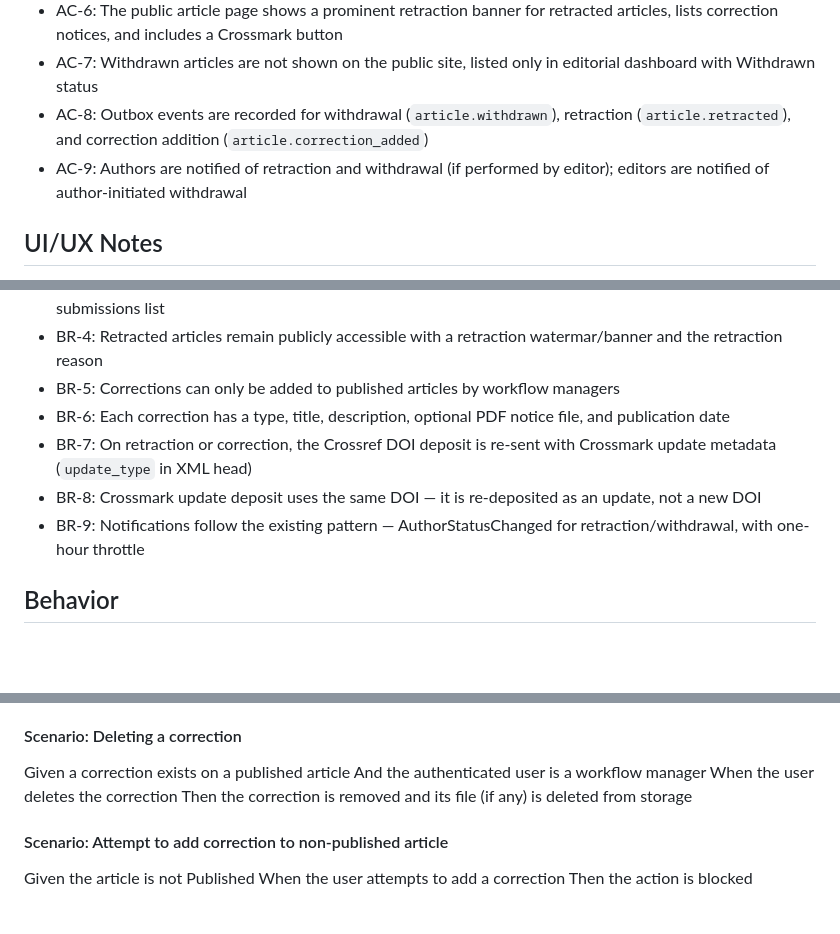
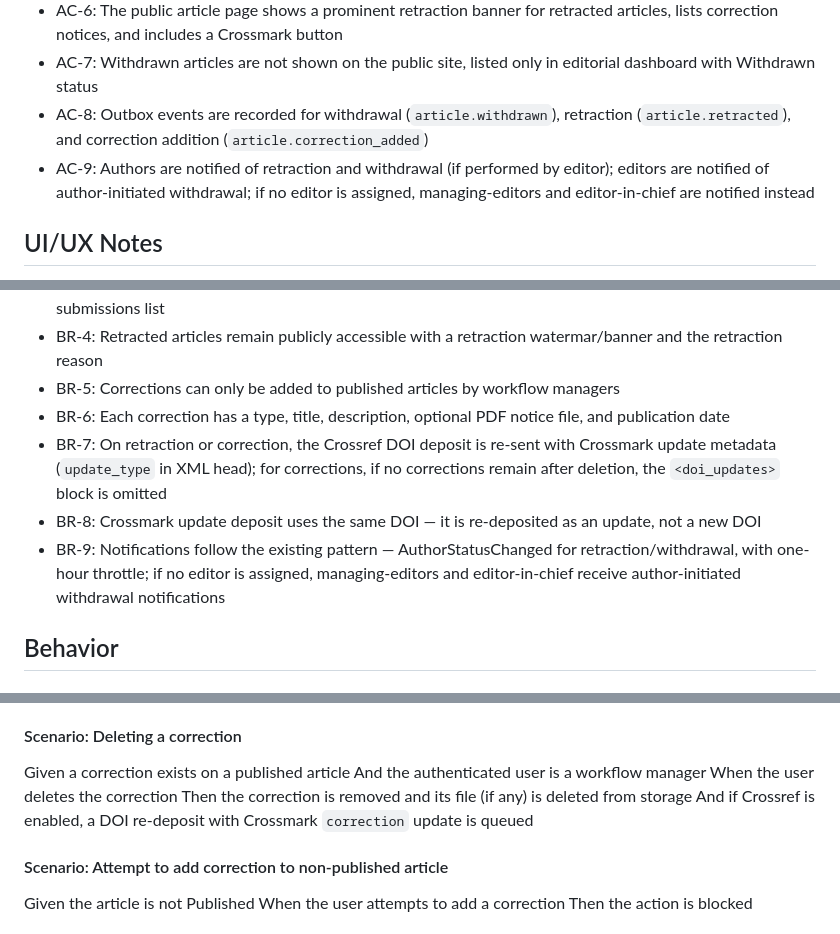
Before and after one commit to KFU-Jizzakh/campusjournal, a Markdown page: docs/spec-16-post-publication.md, 3 parts joined by grey strips. GitHub-like rendering; blank space fills up the shorter version.

Commit message:
docs: update SPEC-16 with correction deletion Crossref re-deposit, crossmark suppression, and withdrawal notification fallback

```diff
--- a/docs/spec-16-post-publication.md
+++ b/docs/spec-16-post-publication.md
@@ -17,7 +17,7 @@ Status: IMPLEMENTED
 - AC-6: The public article page shows a prominent retraction banner for retracted articles, lists correction notices, and includes a Crossmark button
 - AC-7: Withdrawn articles are not shown on the public site, listed only in editorial dashboard with Withdrawn status
 - AC-8: Outbox events are recorded for withdrawal (`article.withdrawn`), retraction (`article.retracted`), and correction addition (`article.correction_added`)
-- AC-9: Authors are notified of retraction and withdrawal (if performed by editor); editors are notified of author-initiated withdrawal
+- AC-9: Authors are notified of retraction and withdrawal (if performed by editor); editors are notified of author-initiated withdrawal; if no editor is assigned, managing-editors and editor-in-chief are notified instead
 
 ## UI/UX Notes
 
@@ -36,9 +36,9 @@ Status: IMPLEMENTED
 - BR-4: Retracted articles remain publicly accessible with a retraction watermar/banner and the retraction reason
 - BR-5: Corrections can only be added to published articles by workflow managers
 - BR-6: Each correction has a type, title, description, optional PDF notice file, and publication date
-- BR-7: On retraction or correction, the Crossref DOI deposit is re-sent with Crossmark update metadata (`update_type` in XML head)
+- BR-7: On retraction or correction, the Crossref DOI deposit is re-sent with Crossmark update metadata (`update_type` in XML head); for corrections, if no corrections remain after deletion, the `<doi_updates>` block is omitted
 - BR-8: Crossmark update deposit uses the same DOI — it is re-deposited as an update, not a new DOI
-- BR-9: Notifications follow the existing pattern — AuthorStatusChanged for retraction/withdrawal, with one-hour throttle
+- BR-9: Notifications follow the existing pattern — AuthorStatusChanged for retraction/withdrawal, with one-hour throttle; if no editor is assigned, managing-editors and editor-in-chief receive author-initiated withdrawal notifications
 
 ## Behavior
 
@@ -120,6 +120,7 @@ Given a correction exists on a published article
 And   the authenticated user is a workflow manager
 When  the user deletes the correction
 Then  the correction is removed and its file (if any) is deleted from storage
+And   if Crossref is enabled, a DOI re-deposit with Crossmark `correction` update is queued
 
 #### Scenario: Attempt to add correction to non-published article
 
```
